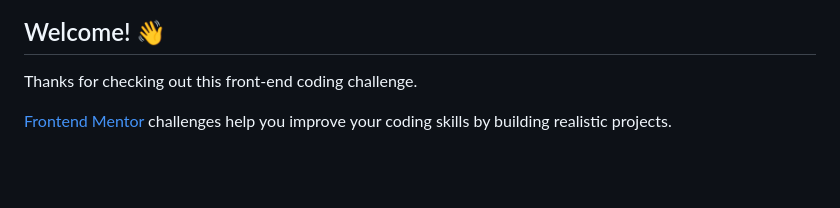
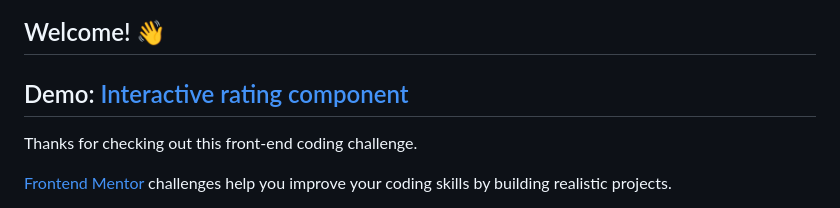
Before and after one commit to hilla10/interactive-rating-component, a Markdown page: README.md, the part around the change. Drawn GitHub-style; blank space fills up the shorter version.

```diff
--- a/README.md
+++ b/README.md
@@ -3,6 +3,8 @@
 ![Design preview for the Interactive rating component coding challenge](./design/desktop-preview.jpg)
 
 ## Welcome! 👋
+
+## Demo: [Interactive rating component](https://hilla10.github.io/interactive-rating-component/)
 
 Thanks for checking out this front-end coding challenge.
 
```
